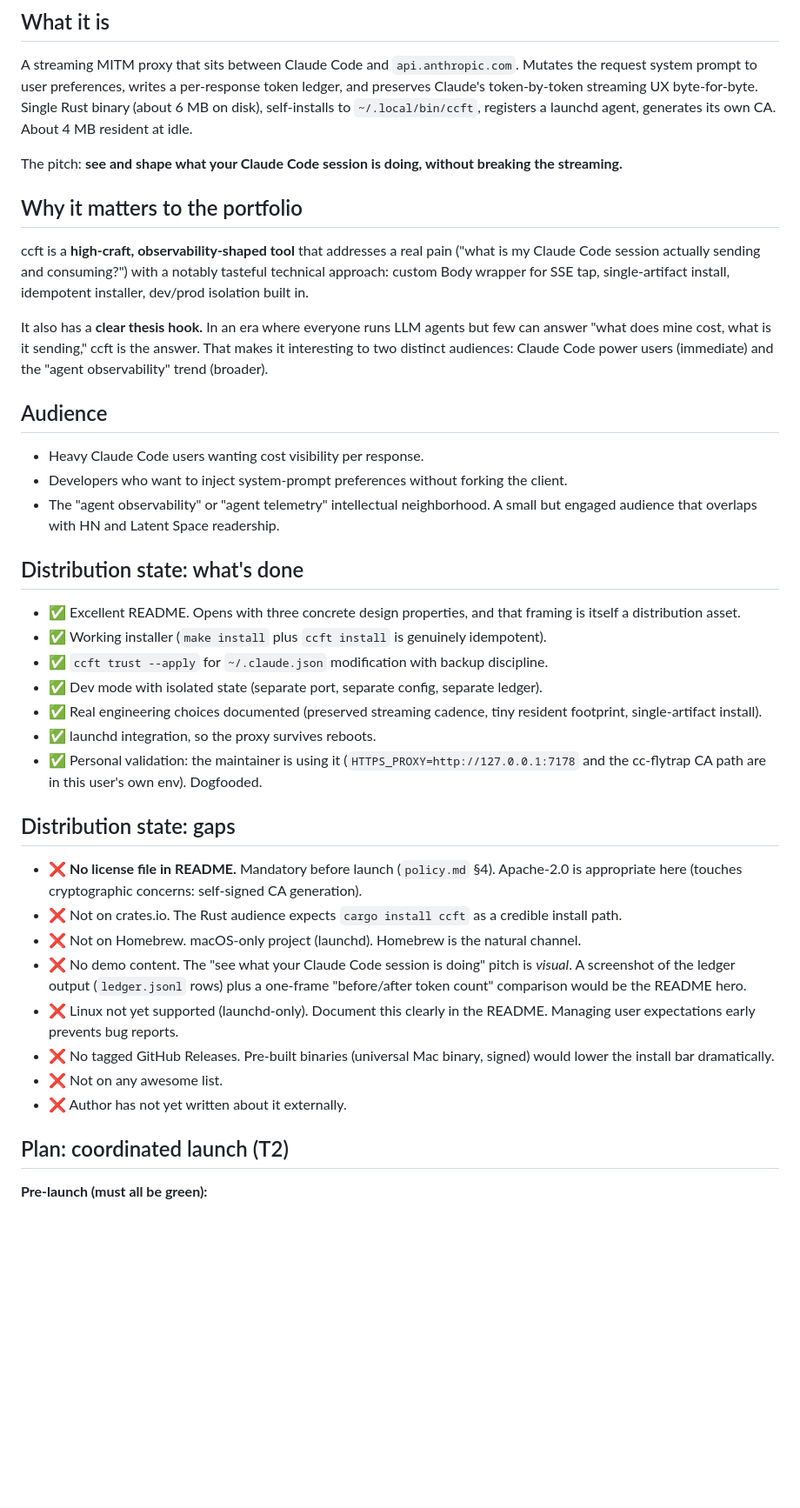
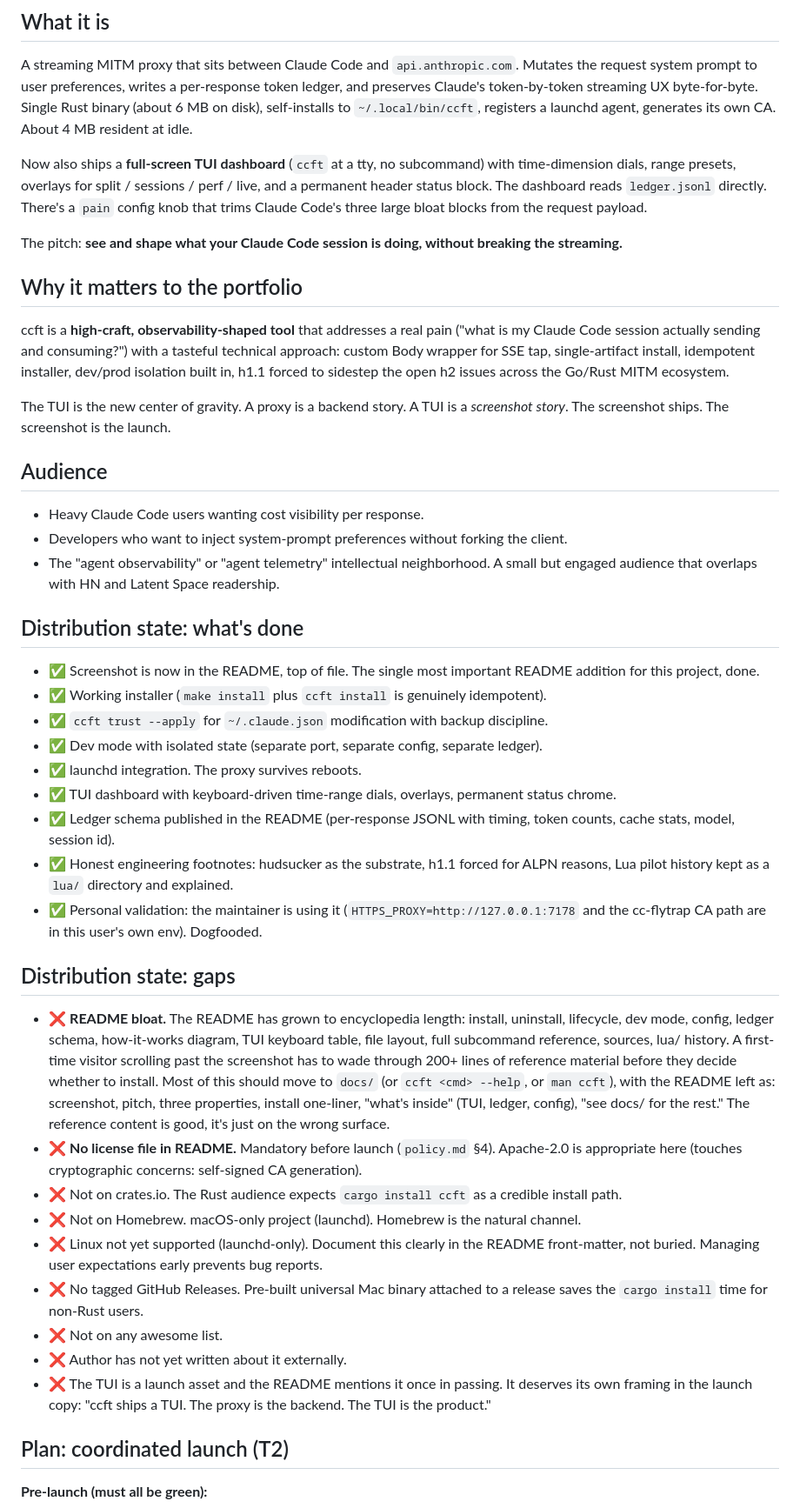
Before and after one commit to adiled/distribution, a Markdown page: projects/ccft.md, the part around one of its changes. Shown at 87% size. Rendered like a GitHub page; blank space fills up the shorter version.

```diff
--- a/projects/ccft.md
+++ b/projects/ccft.md
@@ -6,13 +6,15 @@
 
 A streaming MITM proxy that sits between Claude Code and `api.anthropic.com`. Mutates the request system prompt to user preferences, writes a per-response token ledger, and preserves Claude's token-by-token streaming UX byte-for-byte. Single Rust binary (about 6 MB on disk), self-installs to `~/.local/bin/ccft`, registers a launchd agent, generates its own CA. About 4 MB resident at idle.
 
+Now also ships a **full-screen TUI dashboard** (`ccft` at a tty, no subcommand) with time-dimension dials, range presets, overlays for split / sessions / perf / live, and a permanent header status block. The dashboard reads `ledger.jsonl` directly. There's a `pain` config knob that trims Claude Code's three large bloat blocks from the request payload.
+
 The pitch: **see and shape what your Claude Code session is doing, without breaking the streaming.**
 
 ## Why it matters to the portfolio
 
-ccft is a **high-craft, observability-shaped tool** that addresses a real pain ("what is my Claude Code session actually sending and consuming?") with a notably tasteful technical approach: custom Body wrapper for SSE tap, single-artifact install, idempotent installer, dev/prod isolation built in.
+ccft is a **high-craft, observability-shaped tool** that addresses a real pain ("what is my Claude Code session actually sending and consuming?") with a tasteful technical approach: custom Body wrapper for SSE tap, single-artifact install, idempotent installer, dev/prod isolation built in, h1.1 forced to sidestep the open h2 issues across the Go/Rust MITM ecosystem.
 
-It also has a **clear thesis hook.** In an era where everyone runs LLM agents but few can answer "what does mine cost, what is it sending," ccft is the answer. That makes it interesting to two distinct audiences: Claude Code power users (immediate) and the "agent observability" trend (broader).
+The TUI is the new center of gravity. A proxy is a backend story. A TUI is a *screenshot story*. The screenshot ships. The screenshot is the launch.
 
 ## Audience
 
@@ -22,24 +24,27 @@ It also has a **clear thesis hook.** In an era where everyone runs LLM agents bu
 
 ## Distribution state: what's done
 
-- ✅ Excellent README. Opens with three concrete design properties, and that framing is itself a distribution asset.
+- ✅ Screenshot is now in the README, top of file. The single most important README addition for this project, done.
 - ✅ Working installer (`make install` plus `ccft install` is genuinely idempotent).
 - ✅ `ccft trust --apply` for `~/.claude.json` modification with backup discipline.
 - ✅ Dev mode with isolated state (separate port, separate config, separate ledger).
-- ✅ Real engineering choices documented (preserved streaming cadence, tiny resident footprint, single-artifact install).
-- ✅ launchd integration, so the proxy survives reboots.
+- ✅ launchd integration. The proxy survives reboots.
+- ✅ TUI dashboard with keyboard-driven time-range dials, overlays, permanent status chrome.
+- ✅ Ledger schema published in the README (per-response JSONL with timing, token counts, cache stats, model, session id).
+- ✅ Honest engineering footnotes: hudsucker as the substrate, h1.1 forced for ALPN reasons, Lua pilot history kept as a `lua/` directory and explained.
 - ✅ Personal validation: the maintainer is using it (`HTTPS_PROXY=http://127.0.0.1:7178` and the cc-flytrap CA path are in this user's own env). Dogfooded.
 
 ## Distribution state: gaps
 
+- ❌ **README bloat.** The README has grown to encyclopedia length: install, uninstall, lifecycle, dev mode, config, ledger schema, how-it-works diagram, TUI keyboard table, file layout, full subcommand reference, sources, lua/ history. A first-time visitor scrolling past the screenshot has to wade through 200+ lines of reference material before they decide whether to install. Most of this should move to `docs/` (or `ccft <cmd> --help`, or `man ccft`), with the README left as: screenshot, pitch, three properties, install one-liner, "what's inside" (TUI, ledger, config), "see docs/ for the rest." The reference content is good, it's just on the wrong surface.
 - ❌ **No license file in README.** Mandatory before launch (`policy.md` §4). Apache-2.0 is appropriate here (touches cryptographic concerns: self-signed CA generation).
 - ❌ Not on crates.io. The Rust audience expects `cargo install ccft` as a credible install path.
 - ❌ Not on Homebrew. macOS-only project (launchd). Homebrew is the natural channel.
-- ❌ No demo content. The "see what your Claude Code session is doing" pitch is *visual*. A screenshot of the ledger output (`ledger.jsonl` rows) plus a one-frame "before/after token count" comparison would be the README hero.
-- ❌ Linux not yet supported (launchd-only). Document this clearly in the README. Managing user expectations early prevents bug reports.
-- ❌ No tagged GitHub Releases. Pre-built binaries (universal Mac binary, signed) would lower the install bar dramatically.
+- ❌ Linux not yet supported (launchd-only). Document this clearly in the README front-matter, not buried. Managing user expectations early prevents bug reports.
+- ❌ No tagged GitHub Releases. Pre-built universal Mac binary attached to a release saves the `cargo install` time for non-Rust users.
 - ❌ Not on any awesome list.
 - ❌ Author has not yet written about it externally.
+- ❌ The TUI is a launch asset and the README mentions it once in passing. It deserves its own framing in the launch copy: "ccft ships a TUI. The proxy is the backend. The TUI is the product."
 
 ## Plan: coordinated launch (T2)
 
```
Also changed, not shown: other parts of projects/ccft.md (+17 -13 lines).
